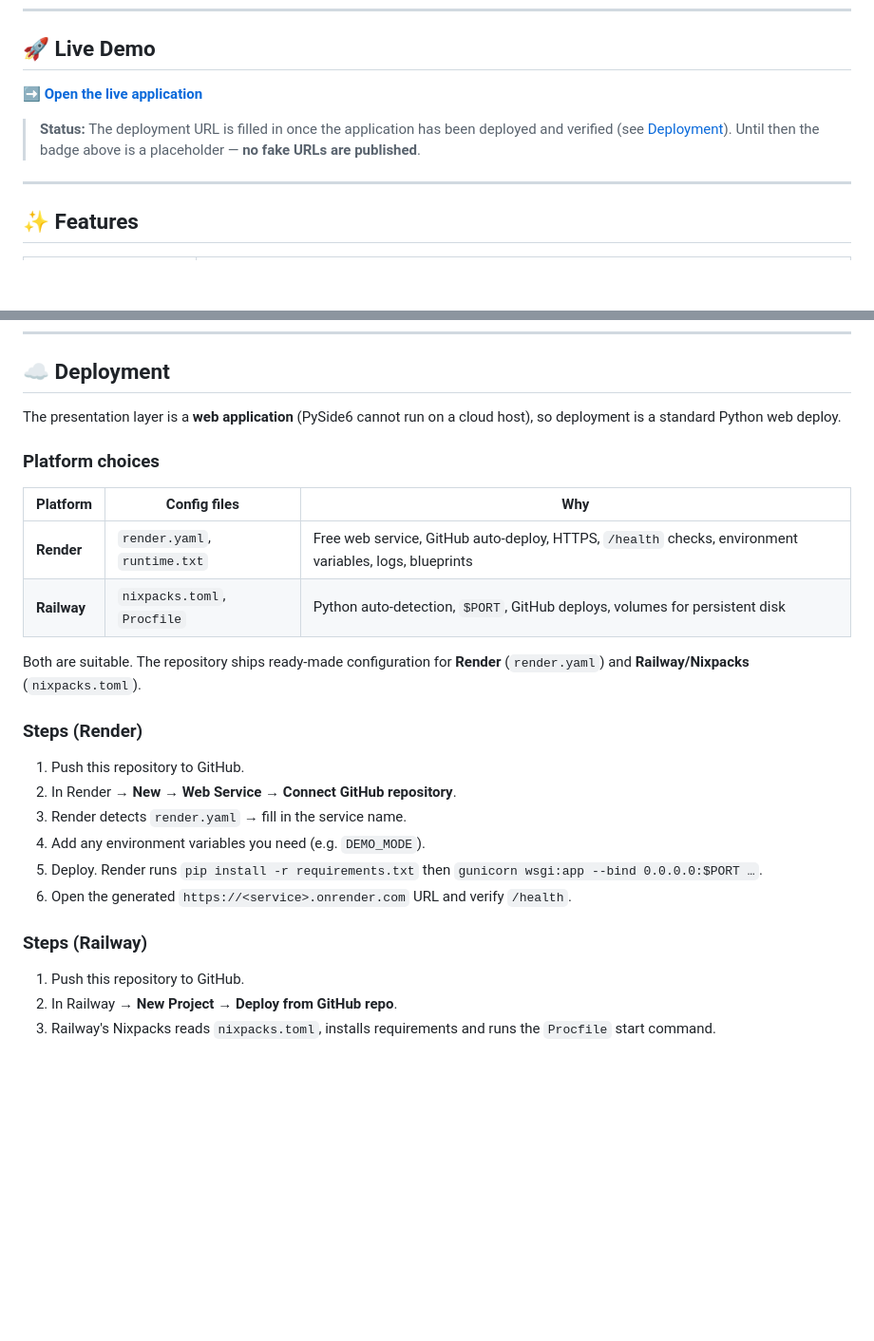
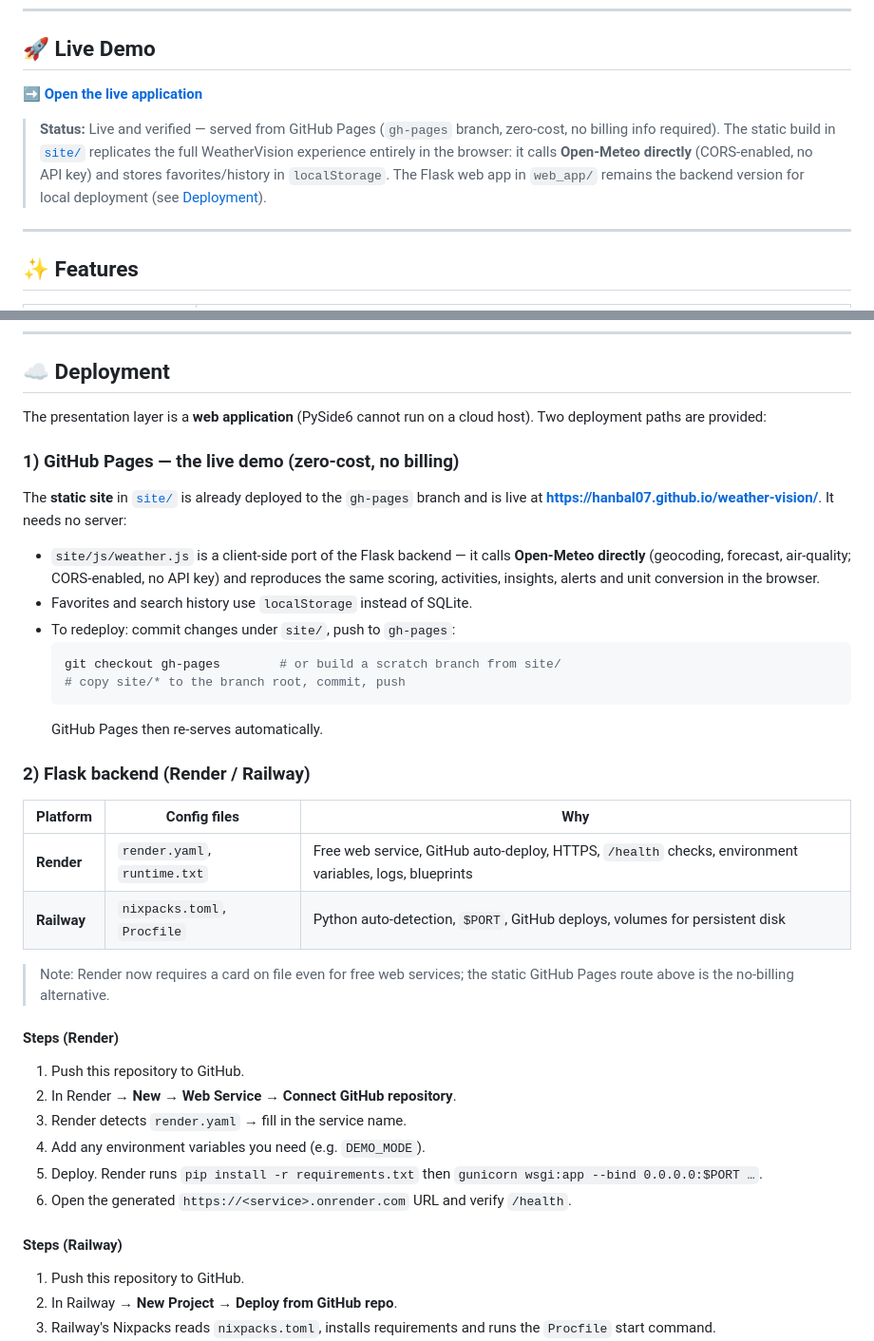
Before and after one commit to hanbal07/weather-vision, a Markdown page: README.md, 2 parts joined by grey strips. Shown at 95% size. Drawn GitHub-style; blank space fills up the shorter version.

Commit message:
Update README: live GitHub Pages demo URL + no-billing deployment path

````diff
--- a/README.md
+++ b/README.md
@@ -22,5 +22,5 @@ Traditional weather apps mostly display raw numbers. WeatherVision converts raw
 
-> **Status:** The deployment URL is filled in once the application has been deployed and verified (see [Deployment](#deployment)). Until then the badge above is a placeholder — **no fake URLs are published**.
+> **Status:** Live and verified — served from GitHub Pages (`gh-pages` branch, zero-cost, no billing info required). The static build in [`site/`](site) replicates the full WeatherVision experience entirely in the browser: it calls **Open-Meteo directly** (CORS-enabled, no API key) and stores favorites/history in `localStorage`. The Flask web app in `web_app/` remains the backend version for local deployment (see [Deployment](#deployment)).
 
 ---
 
@@ -224,18 +224,31 @@ python -m pytest tests -q
 
 ## ☁️ Deployment
 
-The presentation layer is a **web application** (PySide6 cannot run on a cloud host), so deployment is a standard Python web deploy.
+The presentation layer is a **web application** (PySide6 cannot run on a cloud host). Two deployment paths are provided:
 
-### Platform choices
+### 1) GitHub Pages — the live demo (zero-cost, no billing)
+
+The **static site** in [`site/`](site) is already deployed to the `gh-pages` branch and is live at **[https://hanbal07.github.io/weather-vision/](https://hanbal07.github.io/weather-vision/)**. It needs no server:
+
+- `site/js/weather.js` is a client-side port of the Flask backend — it calls **Open-Meteo directly** (geocoding, forecast, air-quality; CORS-enabled, no API key) and reproduces the same scoring, activities, insights, alerts and unit conversion in the browser.
+- Favorites and search history use `localStorage` instead of SQLite.
+- To redeploy: commit changes under `site/`, push to `gh-pages`:
+  ```bash
+  git checkout gh-pages        # or build a scratch branch from site/
+  # copy site/* to the branch root, commit, push
+  ```
+  GitHub Pages then re-serves automatically.
+
+### 2) Flask backend (Render / Railway)
 
 | Platform | Config files | Why |
 |---|---|---|
 | **Render** | `render.yaml`, `runtime.txt` | Free web service, GitHub auto-deploy, HTTPS, `/health` checks, environment variables, logs, blueprints |
 | **Railway** | `nixpacks.toml`, `Procfile` | Python auto-detection, `$PORT`, GitHub deploys, volumes for persistent disk |
 
-Both are suitable. The repository ships ready-made configuration for **Render** (`render.yaml`) and **Railway/Nixpacks** (`nixpacks.toml`).
+> Note: Render now requires a card on file even for free web services; the static GitHub Pages route above is the no-billing alternative.
 
-### Steps (Render)
+#### Steps (Render)
 
 1. Push this repository to GitHub.
 2. In Render → **New → Web Service → Connect GitHub repository**.
@@ -244,7 +257,7 @@ Both are suitable. The repository ships ready-made configuration for **Render**
 5. Deploy. Render runs `pip install -r requirements.txt` then `gunicorn wsgi:app --bind 0.0.0.0:$PORT …`.
 6. Open the generated `https://<service>.onrender.com` URL and verify `/health`.
 
-### Steps (Railway)
+#### Steps (Railway)
 
 1. Push this repository to GitHub.
 2. In Railway → **New Project → Deploy from GitHub repo**.
````
Also changed, not shown: other parts of README.md (+1 -1 lines).
